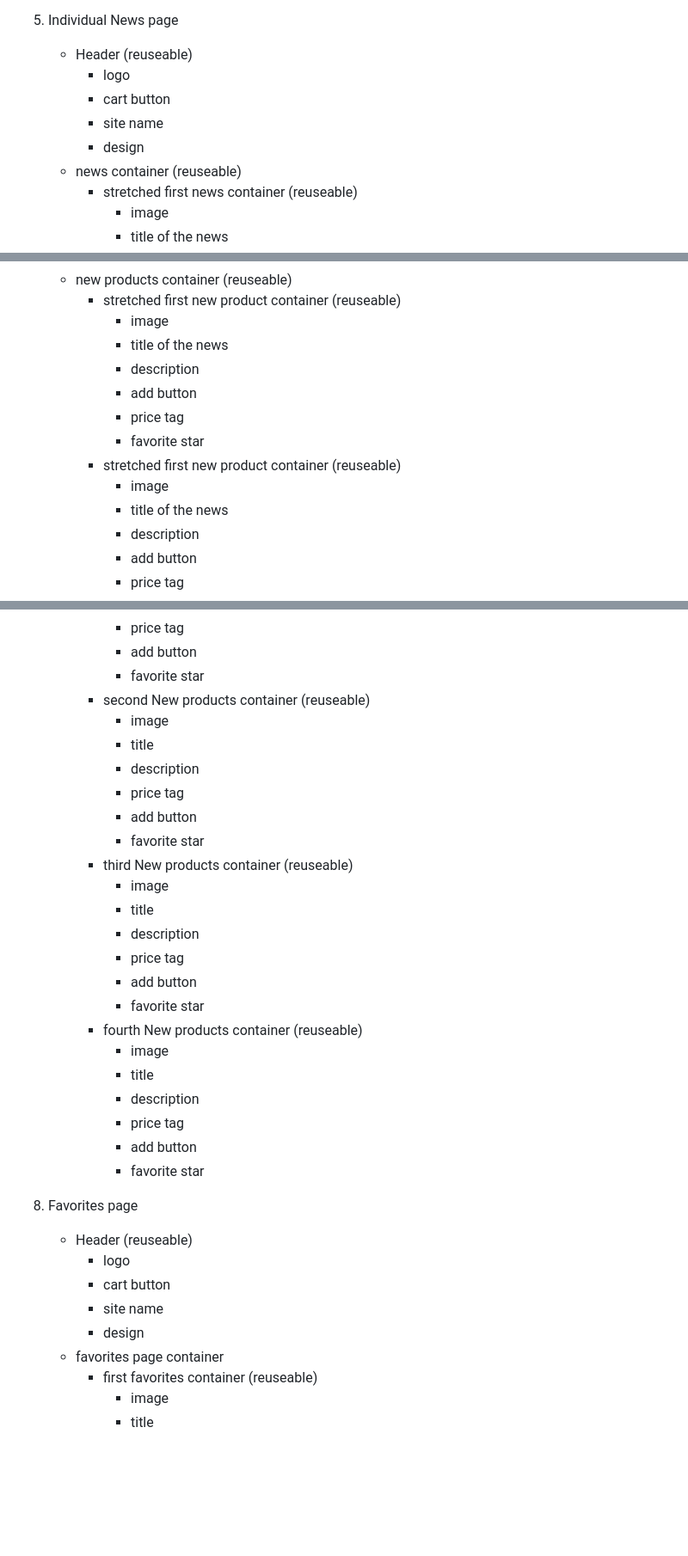
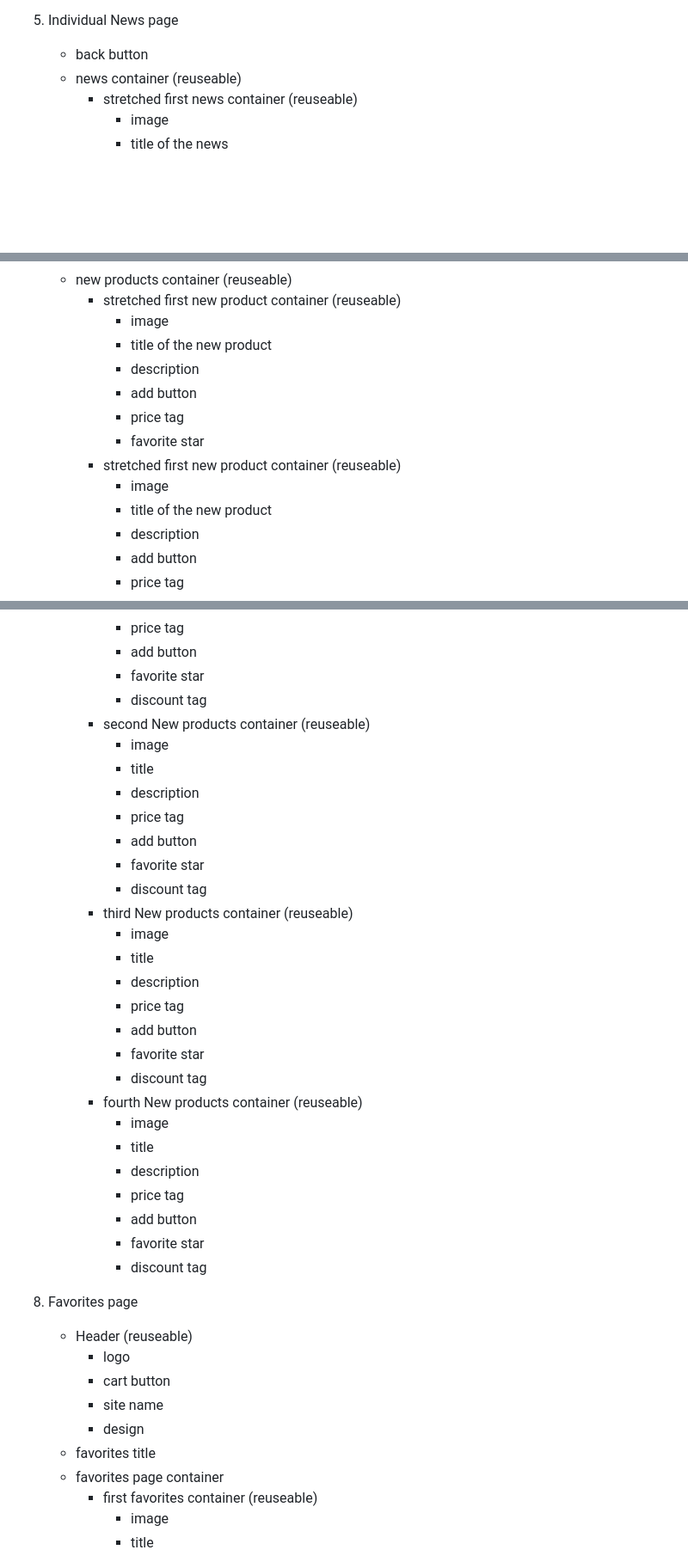
Before and after one commit to dimitarbh/Bookstore, a Markdown page: tasks.md, 3 parts joined by grey strips. Shown at 86% size. GitHub-like rendering; blank space fills up the shorter version.

```diff
--- a/tasks.md
+++ b/tasks.md
@@ -156,11 +167,7 @@ reuse general colors(5-6 additional colors), styles, components
             - title of the news
             - description
 4. Individual News page
-    - Header  (reuseable)
-        - logo
-        - cart button
-        - site name
-        - design
+    - back button
     - news container (reuseable)
         - stretched first news container  (reuseable)
             - image
@@ -179,14 +186,14 @@ reuse general colors(5-6 additional colors), styles, components
     - new products container (reuseable)
         - stretched first new product container  (reuseable)
             - image
-            - title of the news
+            - title of the new product
             - description
             - add button
             - price tag
             - favorite star
         - stretched first new product container  (reuseable)
             - image
-            - title of the news
+            - title of the new product
             - description
             - add button
             - price tag
@@ -228,6 +235,7 @@ reuse general colors(5-6 additional colors), styles, components
             - price tag
             - add button
             - favorite star
+            - discount tag
         - second New products container (reuseable)
             - image
             - title
@@ -235,6 +243,7 @@ reuse general colors(5-6 additional colors), styles, components
             - price tag
             - add button
             - favorite star
+            - discount tag
         - third New products container (reuseable)
             - image
             - title
@@ -242,6 +251,7 @@ reuse general colors(5-6 additional colors), styles, components
             - price tag
             - add button
             - favorite star
+            - discount tag
         - fourth New products container (reuseable)
             - image
             - title
@@ -249,12 +259,14 @@ reuse general colors(5-6 additional colors), styles, components
             - price tag
             - add button
             - favorite star
+            - discount tag
 7. Favorites page
     - Header  (reuseable)
         - logo
         - cart button
         - site name
         - design
+    - favorites title
     - favorites page container
         - first favorites container (reuseable)
             - image
```
Also changed, not shown: other parts of tasks.md (+22 -15 lines), questions.md (added, +37 -0 lines).
